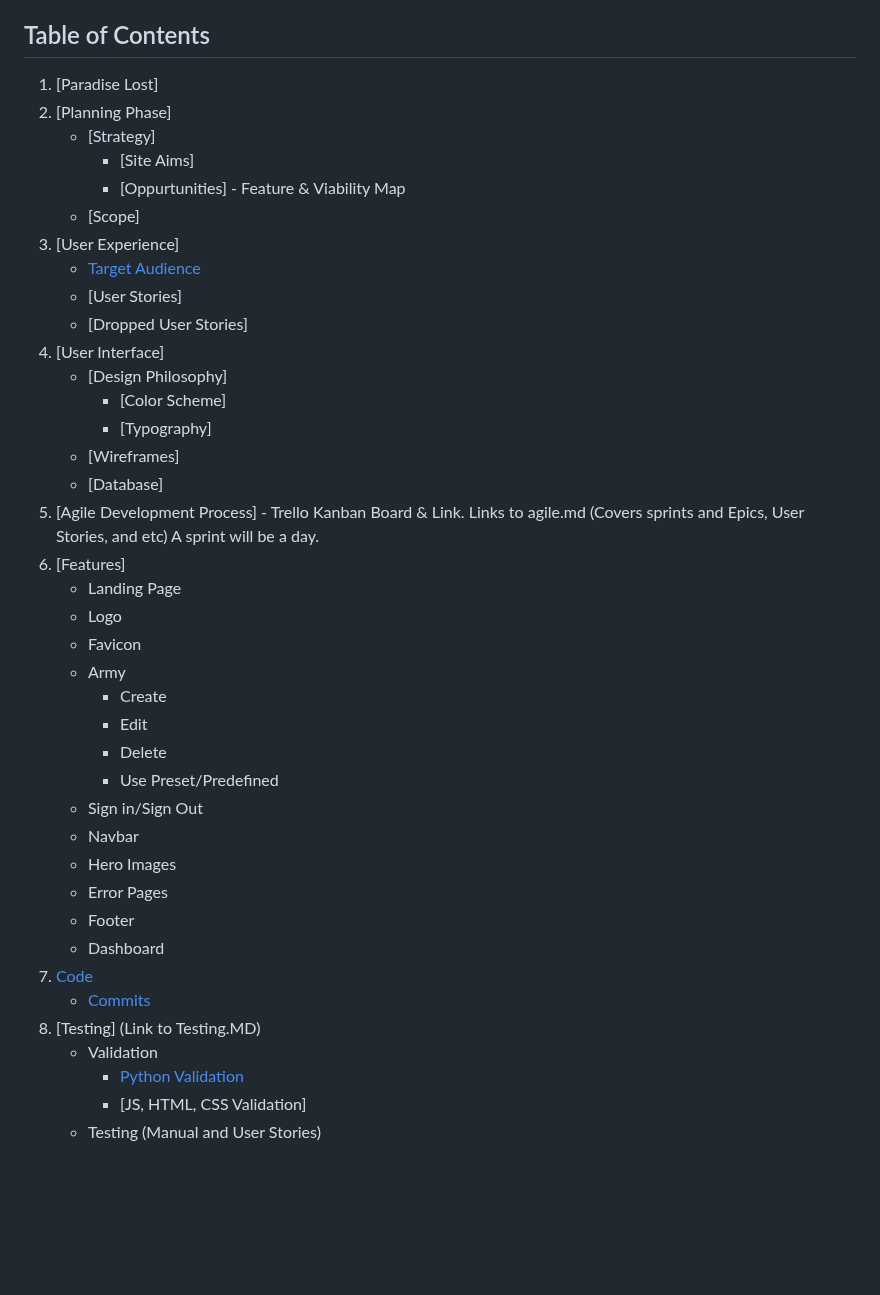
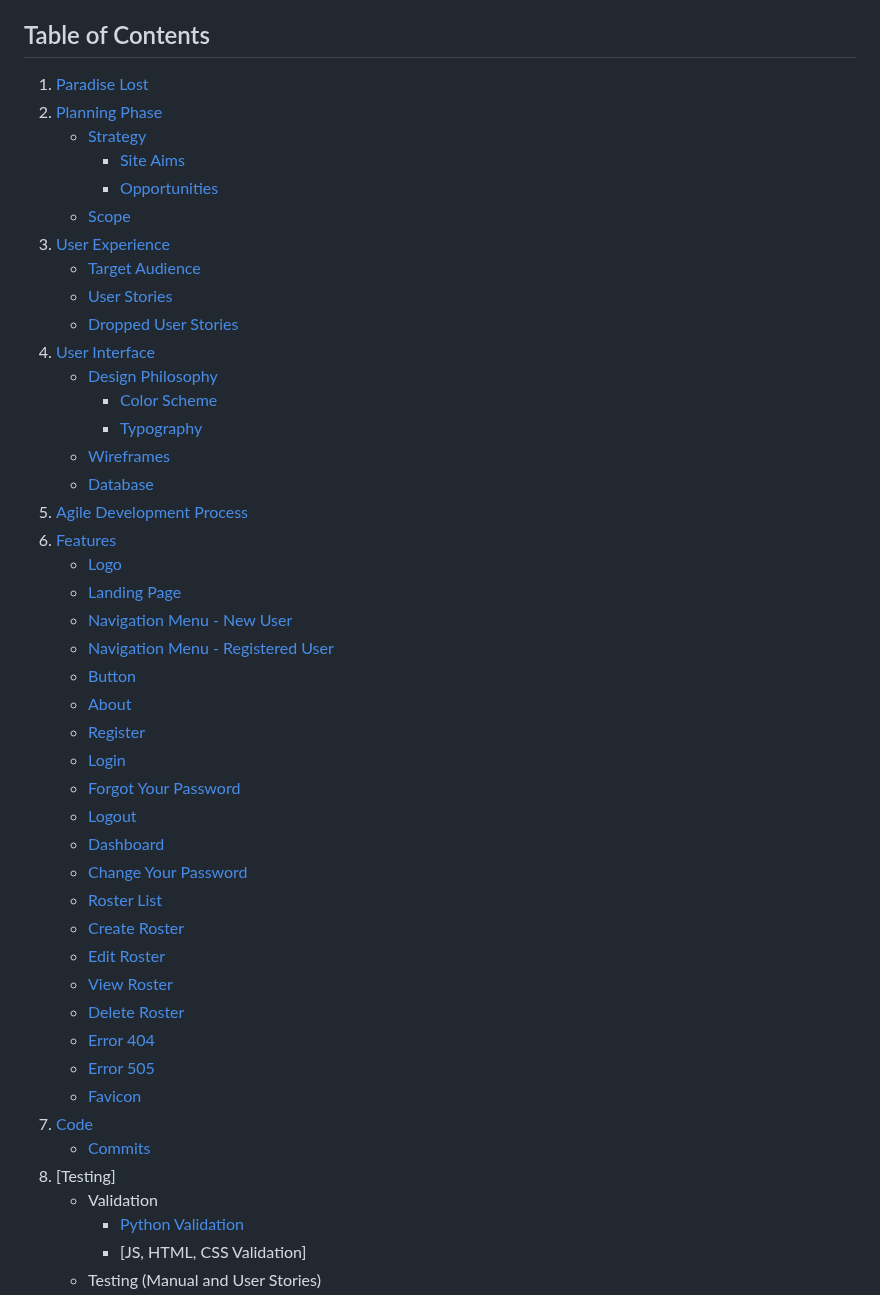
Before and after one commit to Ryael/paradise-lost, a Markdown page: README.md, the part around the change. Rendered like a GitHub page; blank space fills up the shorter version.

Commit message:
Update table contens with links for `README.md`.

```diff
--- a/README.md
+++ b/README.md
@@ -18,41 +18,47 @@ For the intents and purpose of this project, Simon W. will be referred to as the
 
 ## Table of Contents
 
-1. [Paradise Lost]
-2. [Planning Phase]
-    - [Strategy]
-      - [Site Aims]
-      - [Oppurtunities] - Feature & Viability Map
-    - [Scope]
-3. [User Experience]
+1. [Paradise Lost](#paradise-lost)
+2. [Planning Phase](#planning-phase)
+    - [Strategy](#strategy)
+      - [Site Aims](#site-aims)
+      - [Opportunities ](#opportunities )
+    - [Scope](#scope)
+3. [User Experience](#user-experience)
     - [Target Audience](#target-audience)
-    - [User Stories]
-    - [Dropped User Stories]
-4. [User Interface]
-    - [Design Philosophy]
-      - [Color Scheme]
-      - [Typography]
-    - [Wireframes]
-    - [Database]
-5. [Agile Development Process] - Trello Kanban Board & Link. Links to agile.md (Covers sprints and Epics, User Stories, and etc) A sprint will be a day.
-6. [Features]
-    - Landing Page
-    - Logo
-    - Favicon
-    - Army
-      - Create
-      - Edit
-      - Delete
-      - Use Preset/Predefined
-    - Sign in/Sign Out
-    - Navbar
-    - Hero Images
-    - Error Pages
-    - Footer
-    - Dashboard
+    - [User Stories](#user-stories)
+    - [Dropped User Stories](#dropped-user-stories)
+4. [User Interface](#user-interface)
+    - [Design Philosophy](#design-philosophy)
+      - [Color Scheme](#color-scheme)
+      - [Typography](#typography)
+    - [Wireframes](#wireframes)
+    - [Database](#database)
+5. [Agile Development Process](#agile-development-process)
+6. [Features](#features)
+    - [Logo](#logo)
+    - [Landing Page](#landing-page)
+    - [Navigation Menu - New User](#navigation-menu-new-user)
+    - [Navigation Menu - Registered User](#navigation-menu-registered-user)
+    - [Button](#button)
+    - [About](#about)
+    - [Register](#register)
+    - [Login](#login)
+    - [Forgot Your Password](#forgot-your-password)
+    - [Logout](#logout)
+    - [Dashboard](#dashboard)
+    - [Change Your Password](#change-your-password)
+    - [Roster List](#roster-list)
+    - [Create Roster](#create-roster)
+    - [Edit Roster](#edit-roster)
+    - [View Roster](#view-roster)
+    - [Delete Roster](#delete-roster)
+    - [Error 404](#error-404)
+    - [Error 505](#error-500)
+    - [Favicon](#favicon)
 7.  [Code](#code)
     - [Commits](#commits)
-8. [Testing] (Link to Testing.MD)
+8. [Testing]
     - Validation
       - [Python Validation](#python-validation)
       - [JS, HTML, CSS Validation]
```
